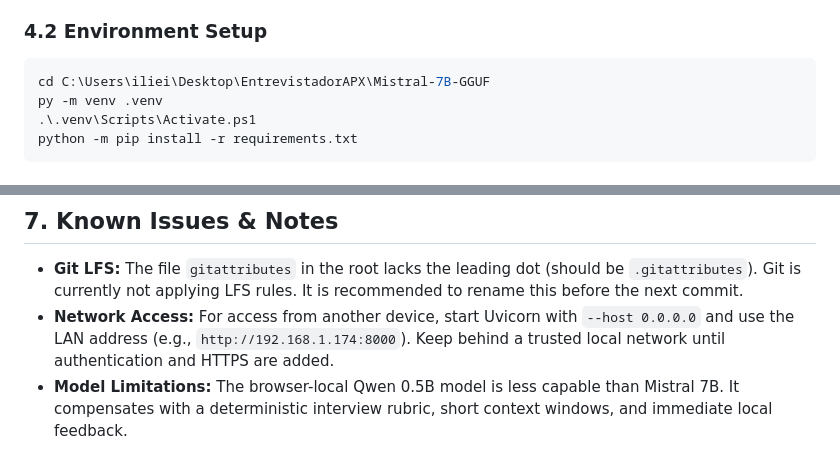
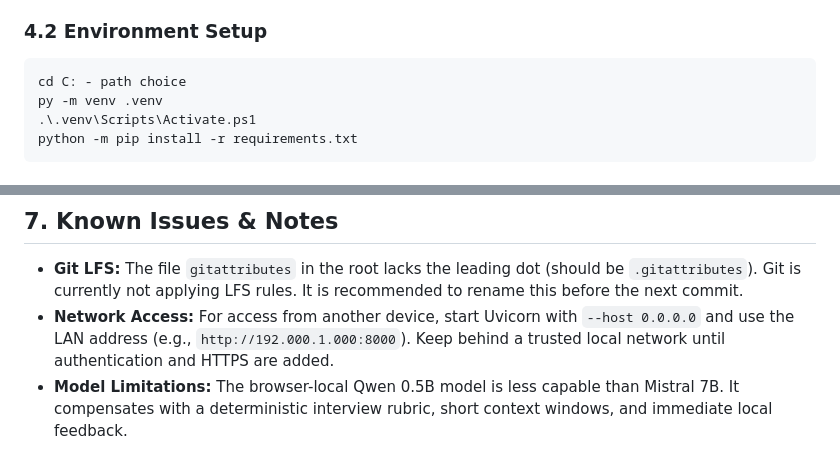
Before and after one commit to IlieIftime/InterviewCoach, a Markdown page: README.md, 2 parts joined by grey strips. GitHub-like rendering.

Commit message:
Update README.md (#7)

````diff
--- a/README.md
+++ b/README.md
@@ -72,7 +72,7 @@ InterviewCoach/
 
 ### 4.2 Environment Setup
 ```powershell
-cd C:\Users\iliei\Desktop\EntrevistadorAPX\Mistral-7B-GGUF
+cd C: - path choice
 py -m venv .venv
 .\.venv\Scripts\Activate.ps1
 python -m pip install -r requirements.txt
@@ -169,5 +169,5 @@ Open `http://127.0.0.1:4173`. The first visit downloads the model; future visits
 ## 7. Known Issues & Notes
 
 *   **Git LFS:** The file `gitattributes` in the root lacks the leading dot (should be `.gitattributes`). Git is currently not applying LFS rules. It is recommended to rename this before the next commit.
-*   **Network Access:** For access from another device, start Uvicorn with `--host 0.0.0.0` and use the LAN address (e.g., `http://192.168.1.174:8000`). Keep behind a trusted local network until authentication and HTTPS are added.
+*   **Network Access:** For access from another device, start Uvicorn with `--host 0.0.0.0` and use the LAN address (e.g., `http://192.000.1.000:8000`). Keep behind a trusted local network until authentication and HTTPS are added.
 *   **Model Limitations:** The browser-local Qwen 0.5B model is less capable than Mistral 7B. It compensates with a deterministic interview rubric, short context windows, and immediate local feedback.
````
